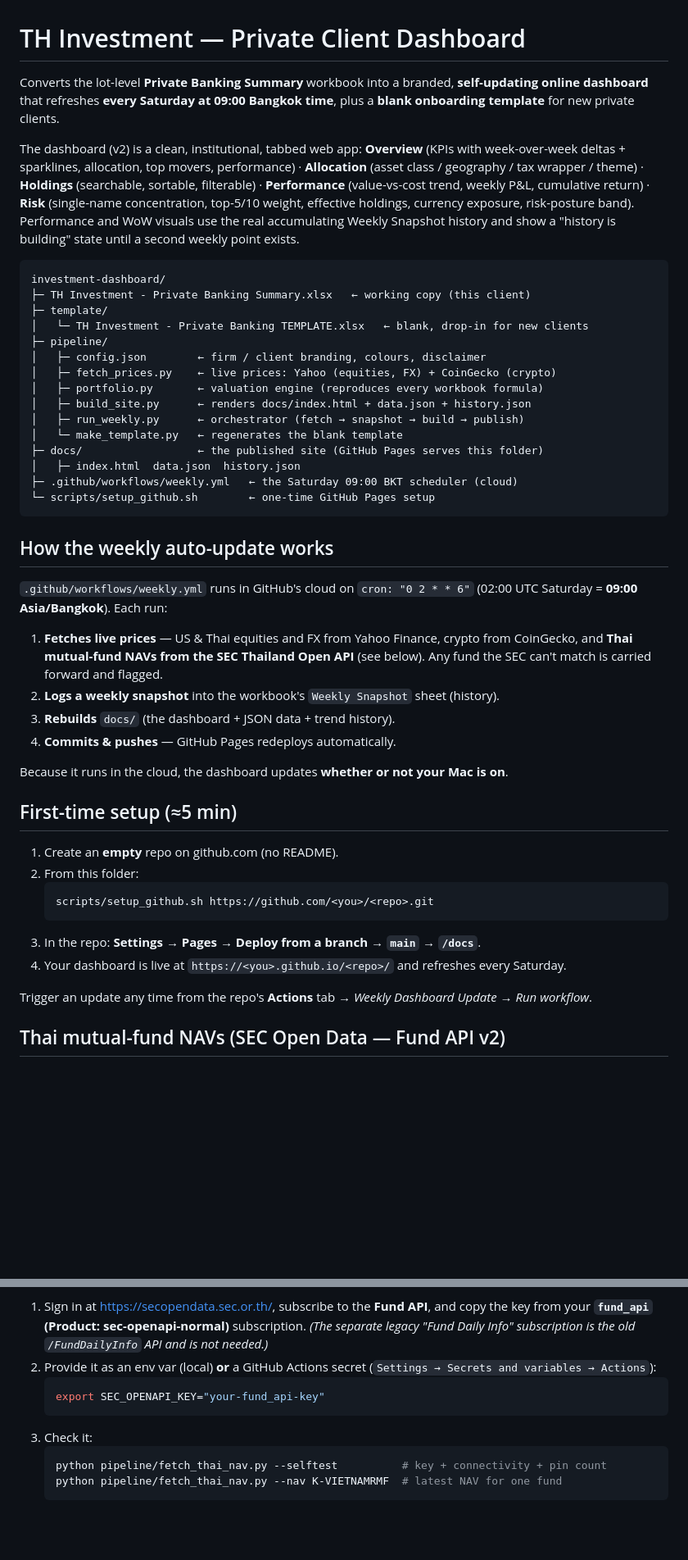
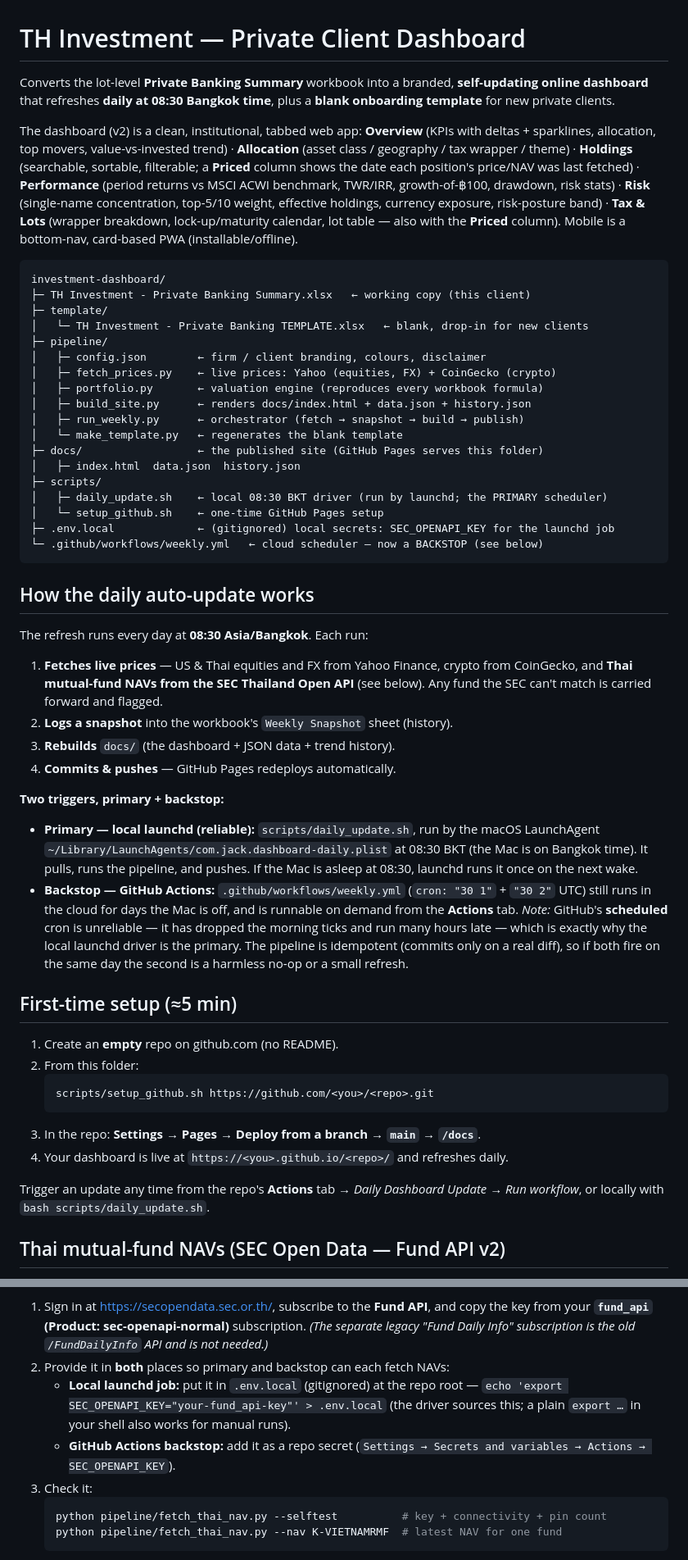
Before and after one commit to vsupakatitham-cloud/investment-dashboard, a Markdown page: README.md, 2 parts joined by grey strips. Shown at 82% size. GitHub-like rendering; blank space fills up the shorter version.

````diff
--- a/README.md
+++ b/README.md
@@ -1,17 +1,18 @@
 # TH Investment — Private Client Dashboard
 
 Converts the lot-level **Private Banking Summary** workbook into a branded,
-**self-updating online dashboard** that refreshes **every Saturday at 09:00
-Bangkok time**, plus a **blank onboarding template** for new private clients.
+**self-updating online dashboard** that refreshes **daily at 08:30 Bangkok
+time**, plus a **blank onboarding template** for new private clients.
 
 The dashboard (v2) is a clean, institutional, tabbed web app:
-**Overview** (KPIs with week-over-week deltas + sparklines, allocation, top movers,
-performance) · **Allocation** (asset class / geography / tax wrapper / theme) ·
-**Holdings** (searchable, sortable, filterable) · **Performance** (value-vs-cost
-trend, weekly P&L, cumulative return) · **Risk** (single-name concentration,
-top-5/10 weight, effective holdings, currency exposure, risk-posture band).
-Performance and WoW visuals use the real accumulating Weekly Snapshot history and
-show a "history is building" state until a second weekly point exists.
+**Overview** (KPIs with deltas + sparklines, allocation, top movers, value-vs-invested
+trend) · **Allocation** (asset class / geography / tax wrapper / theme) ·
+**Holdings** (searchable, sortable, filterable; a **Priced** column shows the date each
+position's price/NAV was last fetched) · **Performance** (period returns vs MSCI ACWI
+benchmark, TWR/IRR, growth-of-฿100, drawdown, risk stats) · **Risk** (single-name
+concentration, top-5/10 weight, effective holdings, currency exposure, risk-posture
+band) · **Tax & Lots** (wrapper breakdown, lock-up/maturity calendar, lot table — also
+with the **Priced** column). Mobile is a bottom-nav, card-based PWA (installable/offline).
 
 ```
 investment-dashboard/
@@ -27,23 +28,36 @@ investment-dashboard/
 │   └─ make_template.py   ← regenerates the blank template
 ├─ docs/                  ← the published site (GitHub Pages serves this folder)
 │   ├─ index.html  data.json  history.json
-├─ .github/workflows/weekly.yml   ← the Saturday 09:00 BKT scheduler (cloud)
-└─ scripts/setup_github.sh        ← one-time GitHub Pages setup
+├─ scripts/
+│   ├─ daily_update.sh    ← local 08:30 BKT driver (run by launchd; the PRIMARY scheduler)
+│   └─ setup_github.sh    ← one-time GitHub Pages setup
+├─ .env.local             ← (gitignored) local secrets: SEC_OPENAPI_KEY for the launchd job
+└─ .github/workflows/weekly.yml   ← cloud scheduler — now a BACKSTOP (see below)
 ```
 
-## How the weekly auto-update works
+## How the daily auto-update works
 
-`.github/workflows/weekly.yml` runs in GitHub's cloud on `cron: "0 2 * * 6"`
-(02:00 UTC Saturday = **09:00 Asia/Bangkok**). Each run:
+The refresh runs every day at **08:30 Asia/Bangkok**. Each run:
 
 1. **Fetches live prices** — US & Thai equities and FX from Yahoo Finance, crypto
    from CoinGecko, and **Thai mutual-fund NAVs from the SEC Thailand Open API**
    (see below). Any fund the SEC can't match is carried forward and flagged.
-2. **Logs a weekly snapshot** into the workbook's `Weekly Snapshot` sheet (history).
+2. **Logs a snapshot** into the workbook's `Weekly Snapshot` sheet (history).
 3. **Rebuilds** `docs/` (the dashboard + JSON data + trend history).
 4. **Commits & pushes** — GitHub Pages redeploys automatically.
 
-Because it runs in the cloud, the dashboard updates **whether or not your Mac is on**.
+**Two triggers, primary + backstop:**
+
+- **Primary — local launchd (reliable):** `scripts/daily_update.sh`, run by the macOS
+  LaunchAgent `~/Library/LaunchAgents/com.jack.dashboard-daily.plist` at 08:30 BKT
+  (the Mac is on Bangkok time). It pulls, runs the pipeline, and pushes. If the Mac is
+  asleep at 08:30, launchd runs it once on the next wake.
+- **Backstop — GitHub Actions:** `.github/workflows/weekly.yml` (`cron: "30 1"` + `"30 2"`
+  UTC) still runs in the cloud for days the Mac is off, and is runnable on demand from
+  the **Actions** tab. *Note:* GitHub's **scheduled** cron is unreliable — it has dropped
+  the morning ticks and run many hours late — which is exactly why the local launchd
+  driver is the primary. The pipeline is idempotent (commits only on a real diff), so if
+  both fire on the same day the second is a harmless no-op or a small refresh.
 
 ## First-time setup (≈5 min)
 
@@ -53,10 +67,10 @@ Because it runs in the cloud, the dashboard updates **whether or not your Mac is
    scripts/setup_github.sh https://github.com/<you>/<repo>.git
    ```
 3. In the repo: **Settings → Pages → Deploy from a branch → `main` → `/docs`**.
-4. Your dashboard is live at `https://<you>.github.io/<repo>/` and refreshes every Saturday.
+4. Your dashboard is live at `https://<you>.github.io/<repo>/` and refreshes daily.
 
-Trigger an update any time from the repo's **Actions** tab → *Weekly Dashboard
-Update* → *Run workflow*.
+Trigger an update any time from the repo's **Actions** tab → *Daily Dashboard
+Update* → *Run workflow*, or locally with `bash scripts/daily_update.sh`.
 
 ## Thai mutual-fund NAVs (SEC Open Data — Fund API v2)
 
@@ -78,11 +92,12 @@ To enable:
    copy the key from your **`fund_api` (Product: sec-openapi-normal)** subscription.
    *(The separate legacy "Fund Daily Info" subscription is the old `/FundDailyInfo`
    API and is not needed.)*
-2. Provide it as an env var (local) **or** a GitHub Actions secret
-   (`Settings → Secrets and variables → Actions`):
-   ```bash
-   export SEC_OPENAPI_KEY="your-fund_api-key"
-   ```
+2. Provide it in **both** places so primary and backstop can each fetch NAVs:
+   - **Local launchd job:** put it in `.env.local` (gitignored) at the repo root —
+     `echo 'export SEC_OPENAPI_KEY="your-fund_api-key"' > .env.local` (the driver
+     sources this; a plain `export …` in your shell also works for manual runs).
+   - **GitHub Actions backstop:** add it as a repo secret
+     (`Settings → Secrets and variables → Actions → SEC_OPENAPI_KEY`).
 3. Check it:
    ```bash
    python pipeline/fetch_thai_nav.py --selftest          # key + connectivity + pin count
````
Also changed, not shown: REFERENCE.md (+38 -10 lines).
